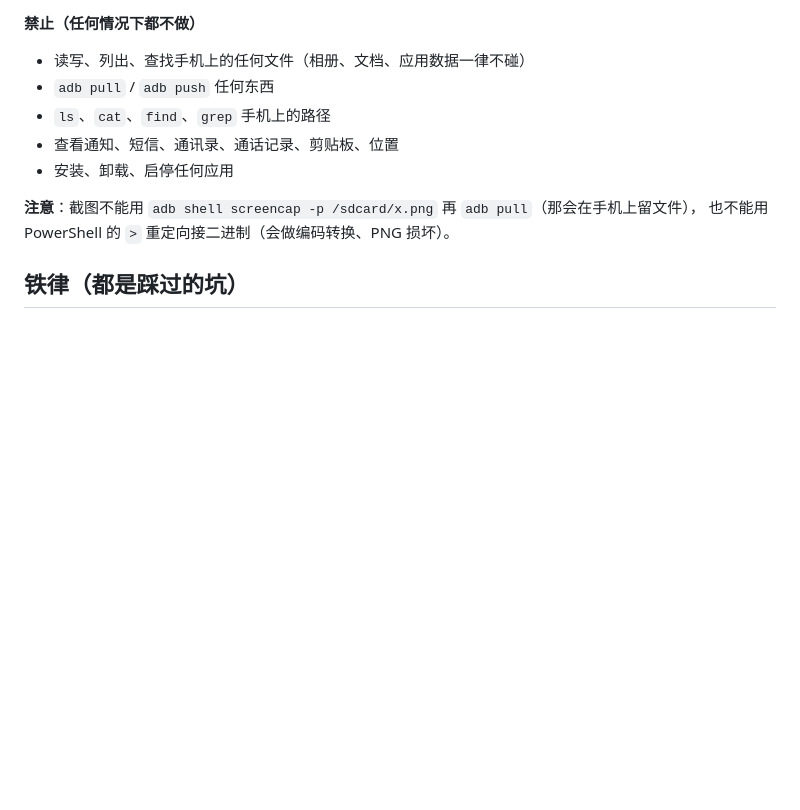
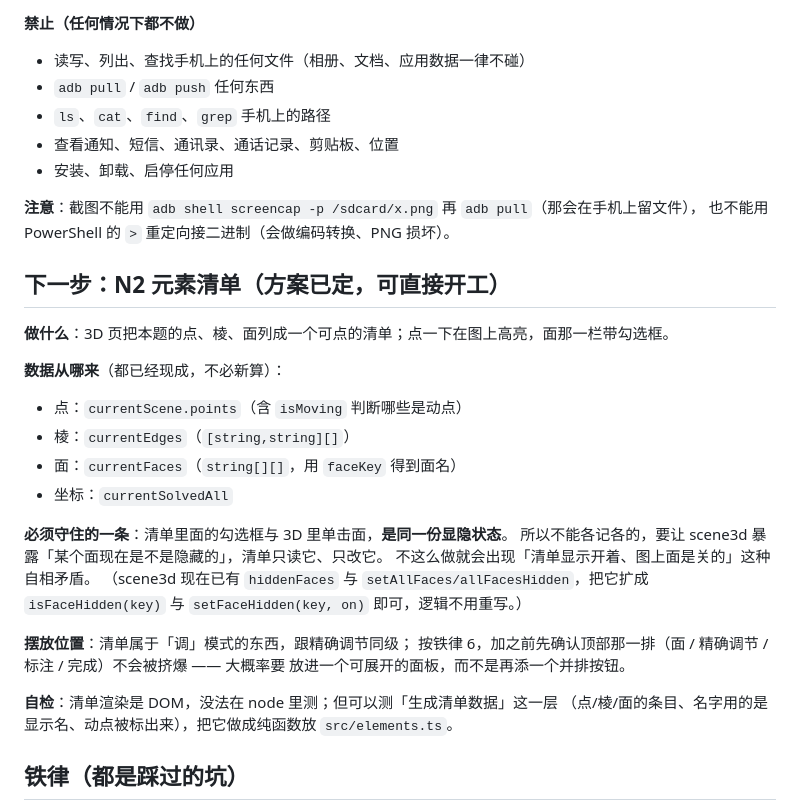
Before and after one commit to FFf20100322/geo3d, a Markdown page: STATUS.md, the part around the change. Drawn GitHub-style; blank space fills up the shorter version.

Commit message:
记录 N2 元素清单的实施方案（本轮上下文用尽，交接给下一轮）
改了什么：STATUS.md 里写明 N2 要做什么、数据从哪来、必须守住哪一条、摆哪儿、怎么自检。

为什么现在只写方案不动手：
- 本轮上下文即将用尽。N2 要动界面、场景层与自检三处，硬做很可能留下半成品 ——
  一个半成品清单比还没有清单更糟，因为会让人以为功能已经有了。
- 方案里最关键的一条是「清单的勾选框与 3D 里单击面必须是同一份显隐状态」，
  这个必须先想清楚再写，否则一定会写出自相矛盾的两份状态。方案已经写明怎么改。

已解决：无代码改动，仅文档。工作区干净，本地与 GitHub 一致。

```diff
--- a/STATUS.md
+++ b/STATUS.md
@@ -133,6 +133,29 @@ geo / solver / text / scene / history / solution / demo / drag / symbolic / angl
 **注意**：截图不能用 `adb shell screencap -p /sdcard/x.png` 再 `adb pull`（那会在手机上留文件），
 也不能用 PowerShell 的 `>` 重定向接二进制（会做编码转换、PNG 损坏）。
 
+## 下一步：N2 元素清单（方案已定，可直接开工）
+
+**做什么**：3D 页把本题的点、棱、面列成一个可点的清单；点一下在图上高亮，面那一栏带勾选框。
+
+**数据从哪来**（都已经现成，不必新算）：
+- 点：`currentScene.points`（含 `isMoving` 判断哪些是动点）
+- 棱：`currentEdges`（`[string,string][]`）
+- 面：`currentFaces`（`string[][]`，用 `faceKey` 得到面名）
+- 坐标：`currentSolvedAll`
+
+**必须守住的一条**：清单里面的勾选框与 3D 里单击面，**是同一份显隐状态**。
+所以不能各记各的，要让 scene3d 暴露「某个面现在是不是隐藏的」，清单只读它、只改它。
+不这么做就会出现「清单显示开着、图上面是关的」这种自相矛盾。
+（scene3d 现在已有 `hiddenFaces` 与 `setAllFaces/allFacesHidden`，把它扩成
+ `isFaceHidden(key)` 与 `setFaceHidden(key, on)` 即可，逻辑不用重写。）
+
+**摆放位置**：清单属于「调」模式的东西，跟精确调节同级；
+按铁律 6，加之前先确认顶部那一排（面 / 精确调节 / 标注 / 完成）不会被挤爆 —— 大概率要
+放进一个可展开的面板，而不是再添一个并排按钮。
+
+**自检**：清单渲染是 DOM，没法在 node 里测；但可以测「生成清单数据」这一层
+（点/棱/面的条目、名字用的是显示名、动点被标出来），把它做成纯函数放 `src/elements.ts`。
+
 ## 铁律（都是踩过的坑）
 
 1. **绝不用命令行工具改编含中文的源码**，只用编辑工具。文件重写先写 `*.new.ts` 再 `Move-Item` 改名（改名不改编码）。
```
